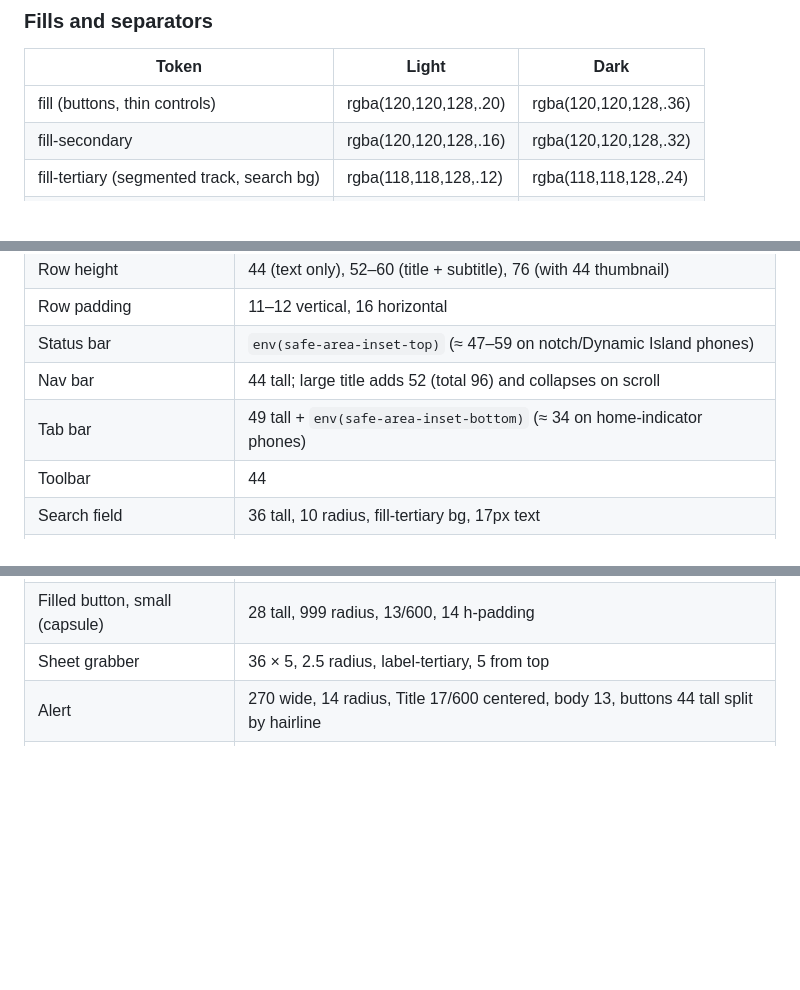
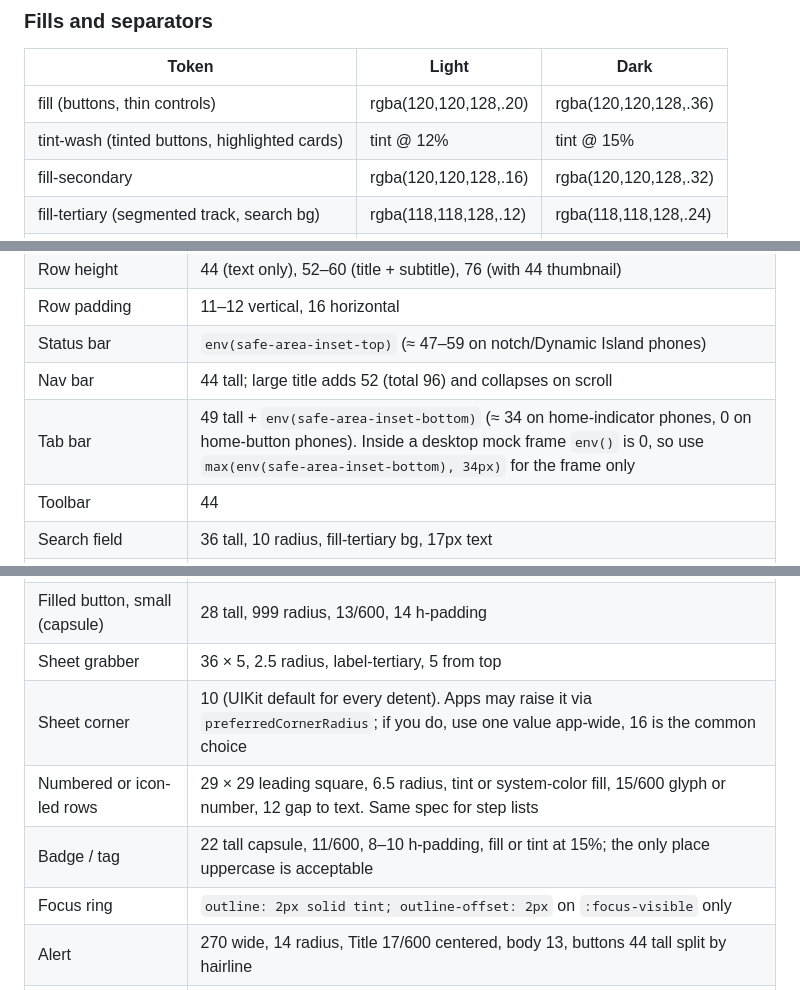
Before and after one commit to hillarynets-art/nets-coaching-app, a Markdown page: skills/apple-design/hig-reference.md, 3 parts joined by grey strips. GitHub-like rendering; blank space fills up the shorter version.

```diff
--- a/skills/apple-design/hig-reference.md
+++ b/skills/apple-design/hig-reference.md
@@ -72,6 +72,7 @@ Pick one tint for interactive elements. Red is reserved for destructive. Green/o
 | Token | Light | Dark |
 |---|---|---|
 | fill (buttons, thin controls) | rgba(120,120,128,.20) | rgba(120,120,128,.36) |
+| tint-wash (tinted buttons, highlighted cards) | tint @ 12% | tint @ 15% |
 | fill-secondary | rgba(120,120,128,.16) | rgba(120,120,128,.32) |
 | fill-tertiary (segmented track, search bg) | rgba(118,118,128,.12) | rgba(118,118,128,.24) |
 | fill-quaternary | rgba(116,116,128,.08) | rgba(118,118,128,.18) |
@@ -92,7 +93,7 @@ Pick one tint for interactive elements. Red is reserved for destructive. Green/o
 | Row padding | 11–12 vertical, 16 horizontal |
 | Status bar | `env(safe-area-inset-top)` (≈ 47–59 on notch/Dynamic Island phones) |
 | Nav bar | 44 tall; large title adds 52 (total 96) and collapses on scroll |
-| Tab bar | 49 tall + `env(safe-area-inset-bottom)` (≈ 34 on home-indicator phones) |
+| Tab bar | 49 tall + `env(safe-area-inset-bottom)` (≈ 34 on home-indicator phones, 0 on home-button phones). Inside a desktop mock frame `env()` is 0, so use `max(env(safe-area-inset-bottom), 34px)` for the frame only |
 | Toolbar | 44 |
 | Search field | 36 tall, 10 radius, fill-tertiary bg, 17px text |
 | Segmented control | 32 tall, 9 outer radius, 7 inner selected radius, 2 inset, 13/600 text |
@@ -102,6 +103,10 @@ Pick one tint for interactive elements. Red is reserved for destructive. Green/o
 | Filled button, medium | 34 tall, 8–10 radius, 15/600 |
 | Filled button, small (capsule) | 28 tall, 999 radius, 13/600, 14 h-padding |
 | Sheet grabber | 36 × 5, 2.5 radius, label-tertiary, 5 from top |
+| Sheet corner | 10 (UIKit default for every detent). Apps may raise it via `preferredCornerRadius`; if you do, use one value app-wide, 16 is the common choice |
+| Numbered or icon-led rows | 29 × 29 leading square, 6.5 radius, tint or system-color fill, 15/600 glyph or number, 12 gap to text. Same spec for step lists |
+| Badge / tag | 22 tall capsule, 11/600, 8–10 h-padding, fill or tint at 15%; the only place uppercase is acceptable |
+| Focus ring | `outline: 2px solid tint; outline-offset: 2px` on `:focus-visible` only |
 | Alert | 270 wide, 14 radius, Title 17/600 centered, body 13, buttons 44 tall split by hairline |
 | Inset grouped list | 10 radius, 16 side margin, 35 gap between groups, header 13 footnote 16 left-padded |
 | Card (Fitness/Health style) | 16–20 radius, 16 padding, bg-secondary, no border |
```
Also changed, not shown: skills/apple-design/SKILL.md (+7 -4 lines).
